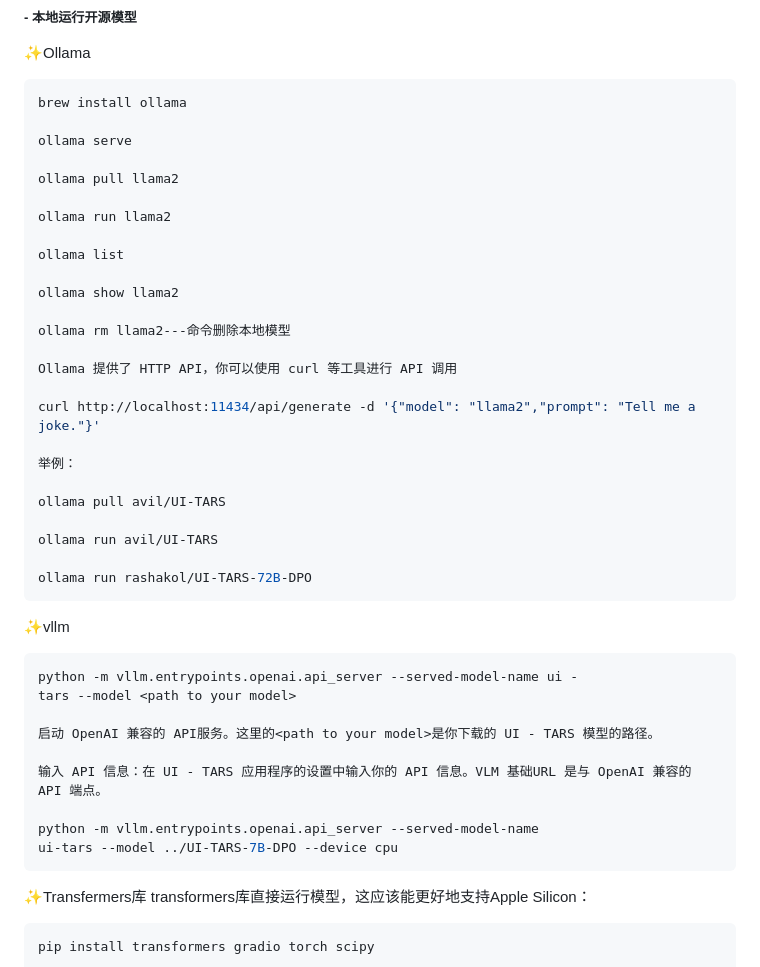
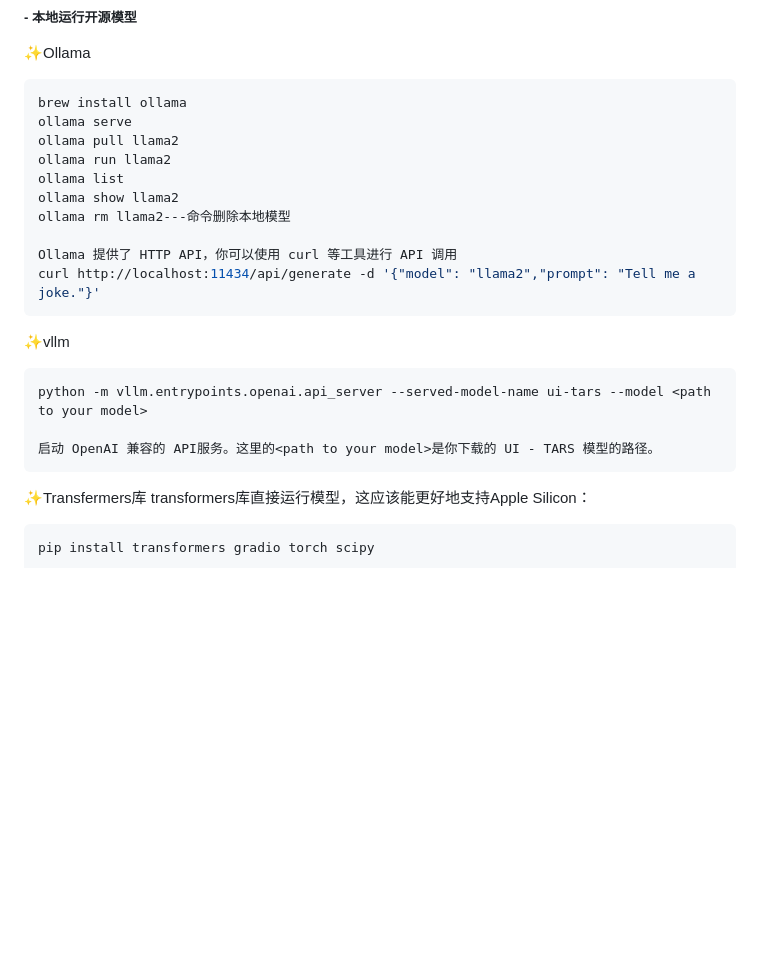
Before and after one commit to jiangpingT/Scratch, a Markdown page: LLM-learning/from zero.md, the part around the change printed below. Rendered like a GitHub page; blank space fills up the shorter version.

````diff
--- a/LLM-learning/from zero.md
+++ b/LLM-learning/from zero.md
@@ -201,43 +201,22 @@ huggingface-cli download bytedance-research/UI-TARS-7B-DPO \--local-dir
 ✨Ollama
 ```bash
 brew install ollama
-
 ollama serve
-
 ollama pull llama2
-
 ollama run llama2
-
 ollama list
-
 ollama show llama2
-
 ollama rm llama2---命令删除本地模型
 
 Ollama 提供了 HTTP API，你可以使用 curl 等工具进行 API 调用
-
 curl http://localhost:11434/api/generate -d '{"model": "llama2","prompt": "Tell me a joke."}'
-
-举例：
-
-ollama pull avil/UI-TARS
-
-ollama run avil/UI-TARS
-
-ollama run rashakol/UI-TARS-72B-DPO
 ```
 
 ✨vllm
 ```bash
-python -m vllm.entrypoints.openai.api_server --served-model-name ui -
-tars --model <path to your model>
+python -m vllm.entrypoints.openai.api_server --served-model-name ui-tars --model <path to your model>
 
 启动 OpenAI 兼容的 API服务。这里的<path to your model>是你下载的 UI - TARS 模型的路径。
-
-输入 API 信息：在 UI - TARS 应用程序的设置中输入你的 API 信息。VLM 基础URL 是与 OpenAI 兼容的 API 端点。
-
-python -m vllm.entrypoints.openai.api_server --served-model-name
-ui-tars --model ../UI-TARS-7B-DPO --device cpu
 ```
 
 ✨Transfermers库
````
Also changed, not shown: other parts of LLM-learning/from zero.md (+17 -20 lines).
